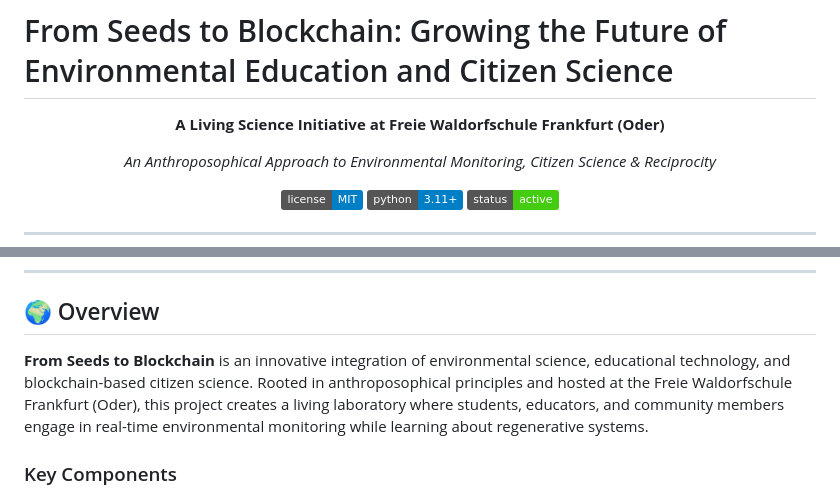
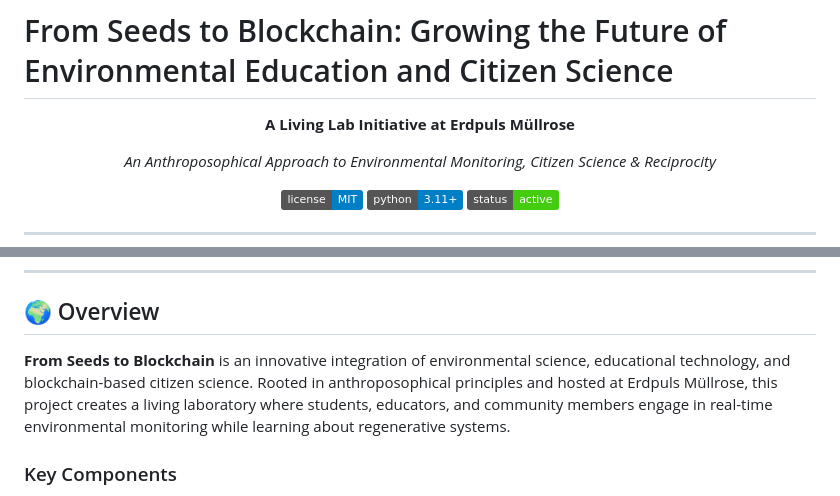
Before and after one commit to ubeccommon/living-labs, a Markdown page: README.md, 2 parts joined by grey strips. GitHub-like rendering; badges without logos.

```diff
--- a/README.md
+++ b/README.md
@@ -2,7 +2,7 @@
 
 <div align="center">
 
-**A Living Science Initiative at Freie Waldorfschule Frankfurt (Oder)**
+**A Living Lab Initiative at Erdpuls Müllrose**
 
 *An Anthroposophical Approach to Environmental Monitoring, Citizen Science & Reciprocity*
 
@@ -43,7 +43,7 @@ This project embodies these principles by creating a next-generation platform th
 
 ## 🌍 Overview
 
-**From Seeds to Blockchain** is an innovative integration of environmental science, educational technology, and blockchain-based citizen science. Rooted in anthroposophical principles and hosted at the Freie Waldorfschule Frankfurt (Oder), this project creates a living laboratory where students, educators, and community members engage in real-time environmental monitoring while learning about regenerative systems.
+**From Seeds to Blockchain** is an innovative integration of environmental science, educational technology, and blockchain-based citizen science. Rooted in anthroposophical principles and hosted at Erdpuls Müllrose, this project creates a living laboratory where students, educators, and community members engage in real-time environmental monitoring while learning about regenerative systems.
 
 ### Key Components
 
```
